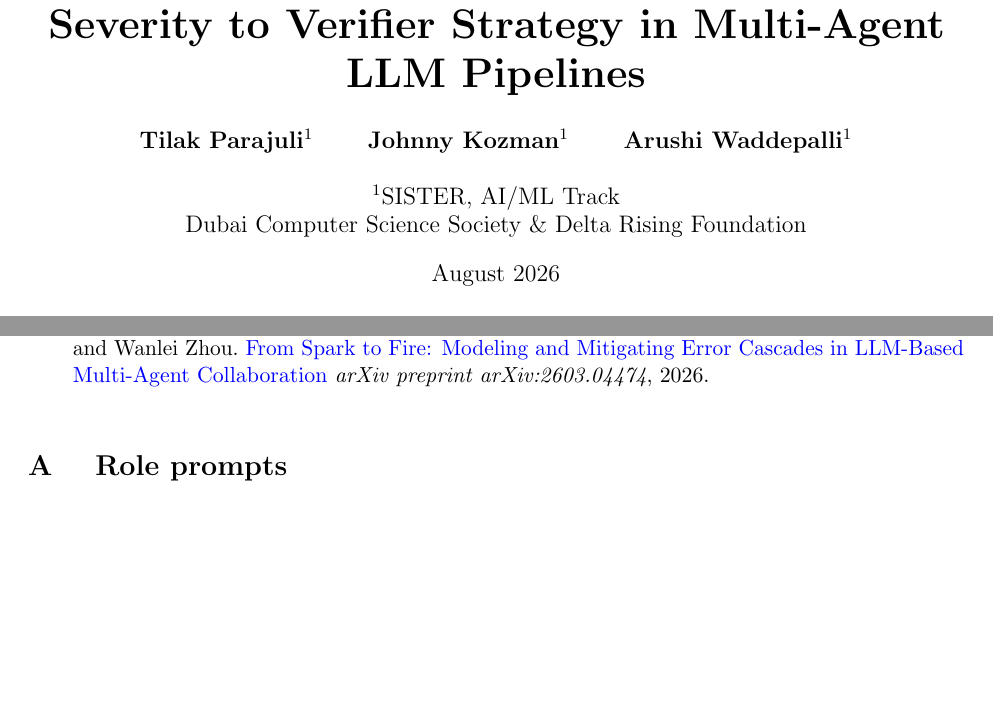
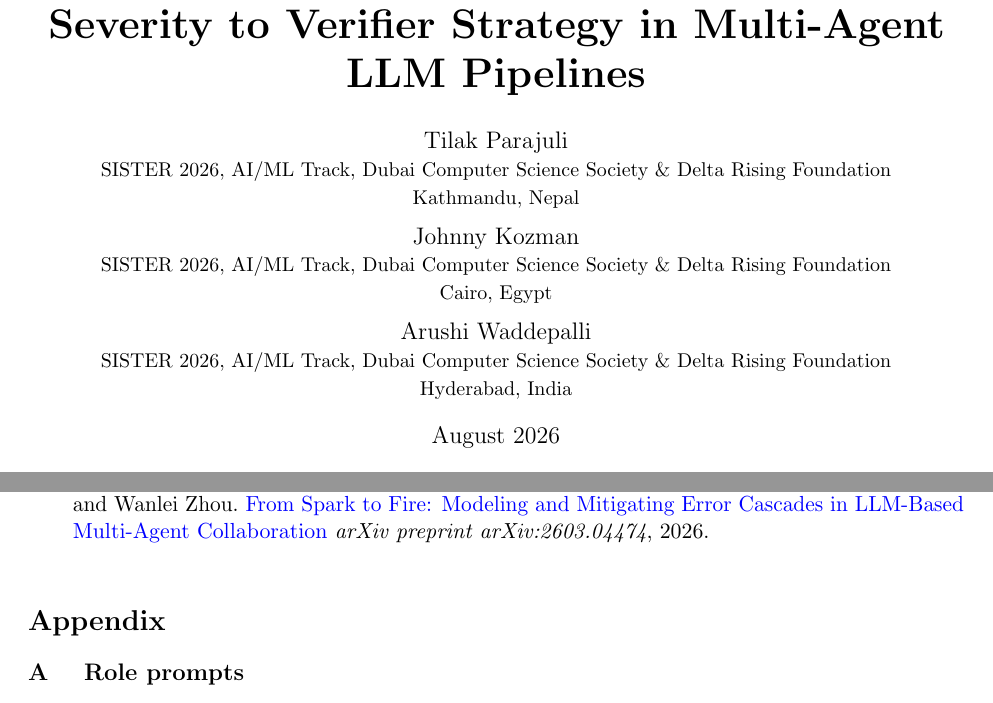
Before and after one commit to parajulitilak/multiagent-error-propagation, a LaTeX paper (paper/main.tex): two parts of pages 1 and 11 of 12, joined at a grey line, cut so that both start at the same text, the shorter picture padded with empty space. Compiled offline with pdfLaTeX.

Commit message:
fix: resolve math mode error, update author block, and restructure appendix

```diff
--- a/paper/main.tex
+++ b/paper/main.tex
@@ -28,13 +28,15 @@
 \renewcommand{\thesection}{\Roman{section}}
 
 \title{\texorpdfstring{\huge\bfseries Which Verifier Catches What? Mapping Error Severity to Verifier Strategy in Multi-Agent LLM Pipelines}{Which Verifier Catches What? Mapping Error Severity to Verifier Strategy in Multi-Agent LLM Pipelines}}
-\author{
-\textbf{Tilak Parajuli}$^{1}$ \qquad
-\textbf{Johnny Kozman}$^{1}$ \qquad
-\textbf{Arushi Waddepalli}$^{1}$\\[1.2em]
-$^{1}$SISTER, AI/ML Track \\
-Dubai Computer Science Society \& Delta Rising Foundation\\
-}
+\author{Tilak Parajuli\\
+\small SISTER 2026, AI/ML Track, Dubai Computer Science Society \& Delta Rising Foundation\\
+\small Kathmandu, Nepal
+\and Johnny Kozman\\
+\small SISTER 2026, AI/ML Track, Dubai Computer Science Society \& Delta Rising Foundation\\
+\small Cairo, Egypt
+\and Arushi Waddepalli\\
+\small SISTER 2026, AI/ML Track, Dubai Computer Science Society \& Delta Rising Foundation\\
+\small Hyderabad, India}
 \date{August 2026}
 
 \begin{document}
@@ -749,7 +751,9 @@ Minfeng Qi, Huajie Chen, and Wanlei Zhou.
 \appendix
 \renewcommand{\thesection}{\Alph{section}}
 
-\section*{A \quad Role prompts}
+\section*{Appendix}
+
+\subsection*{A \quad Role prompts}
 
 \paragraph{Decomposer.}
  You are a planning agent. Break the problem into a short
```
Also changed, not shown: paper/main.tex (4 more changed lines).
